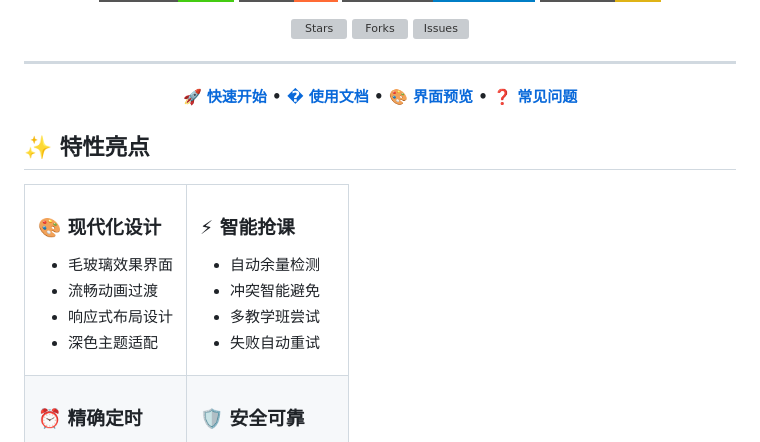
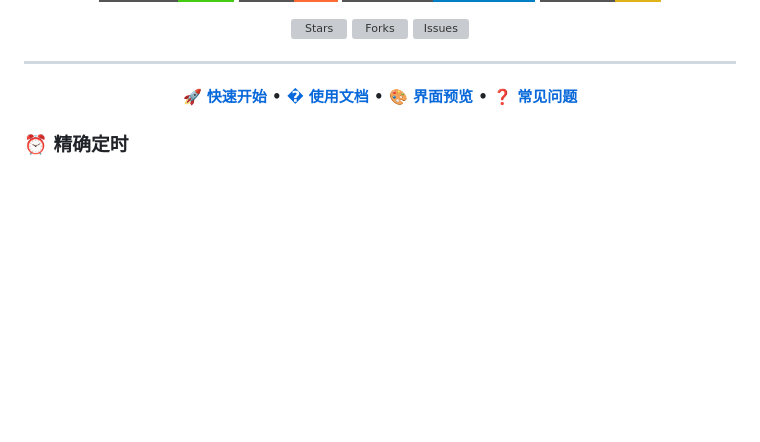
Before and after one commit to zhengge6/UJSCOURSE, a Markdown page: README.md, the part around the change. Rendered like a GitHub page; badges without logos; blank space fills up the shorter version; grey boxes are pictures that could not be loaded.

```diff
--- a/README.md
+++ b/README.md
@@ -24,31 +24,7 @@
 
 </div>
 
-## ✨ 特性亮点
 
-<table>
-<tr>
-<td width="50%">
-
-### 🎨 **现代化设计**
-- 毛玻璃效果界面
-- 流畅动画过渡
-- 响应式布局设计
-- 深色主题适配
-
-</td>
-<td width="50%">
-
-### ⚡ **智能抢课**
-- 自动余量检测
-- 冲突智能避免
-- 多教学班尝试
-- 失败自动重试
-
-</td>
-</tr>
-<tr>
-<td width="50%">
 
 ### ⏰ **精确定时**
 - 日历可视化选择
```
